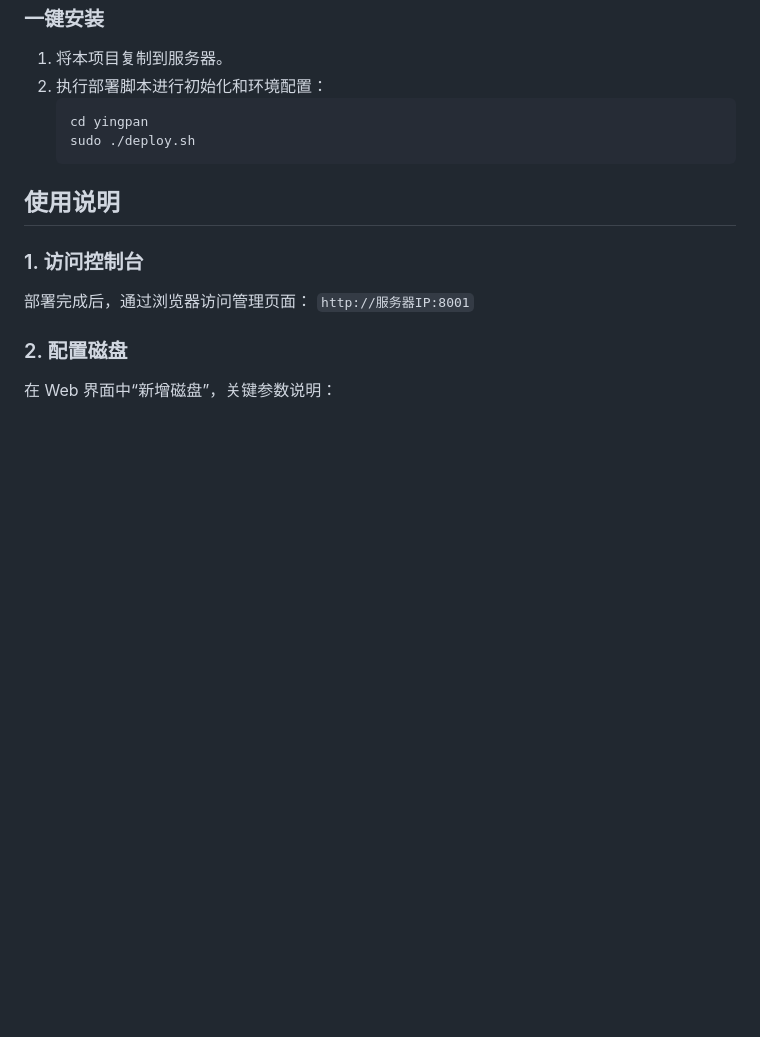
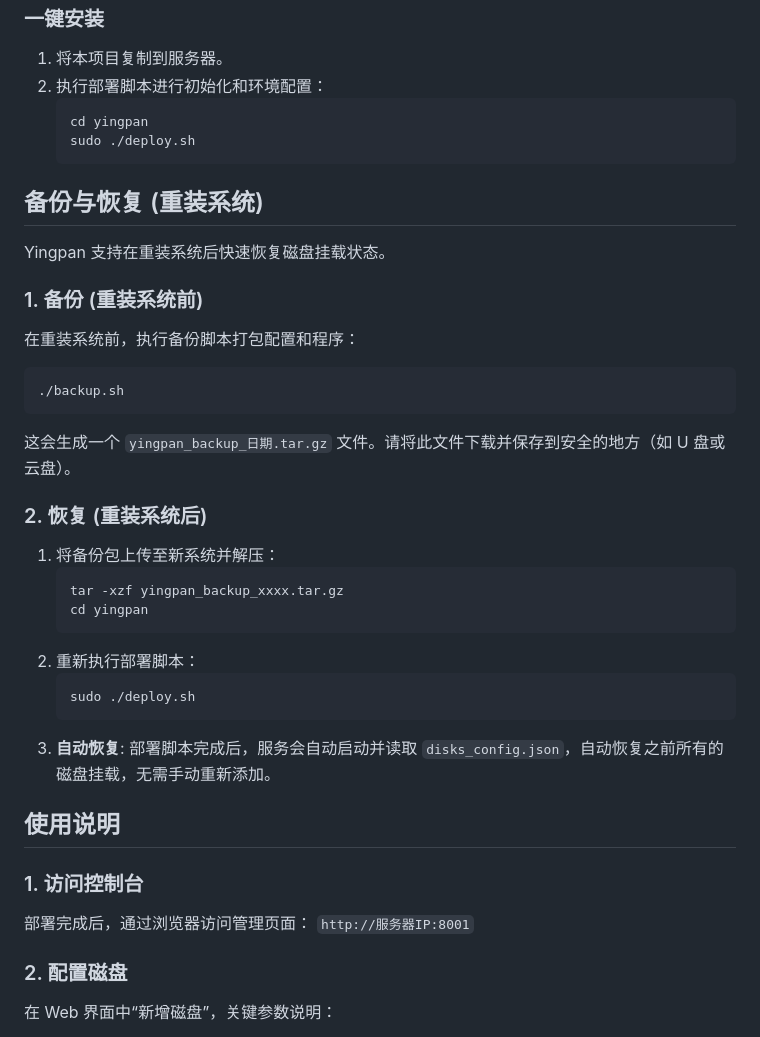
Before and after one commit to CcaiJun/yunyingpan, a Markdown page: README.md, the part around the change. Rendered like a GitHub page; blank space fills up the shorter version.

Commit message:
更新文档

````diff
--- a/README.md
+++ b/README.md
@@ -38,6 +38,29 @@ Yingpan 是一个基于 Python 开发的高性能虚拟硬盘管理工具。它
    sudo ./deploy.sh
    ```
 
+## 备份与恢复 (重装系统)
+
+Yingpan 支持在重装系统后快速恢复磁盘挂载状态。
+
+### 1. 备份 (重装系统前)
+在重装系统前，执行备份脚本打包配置和程序：
+```bash
+./backup.sh
+```
+这会生成一个 `yingpan_backup_日期.tar.gz` 文件。请将此文件下载并保存到安全的地方（如 U 盘或云盘）。
+
+### 2. 恢复 (重装系统后)
+1. 将备份包上传至新系统并解压：
+   ```bash
+   tar -xzf yingpan_backup_xxxx.tar.gz
+   cd yingpan
+   ```
+2. 重新执行部署脚本：
+   ```bash
+   sudo ./deploy.sh
+   ```
+3. **自动恢复**: 部署脚本完成后，服务会自动启动并读取 `disks_config.json`，自动恢复之前所有的磁盘挂载，无需手动重新添加。
+
 ## 使用说明
 
 ### 1. 访问控制台
````
